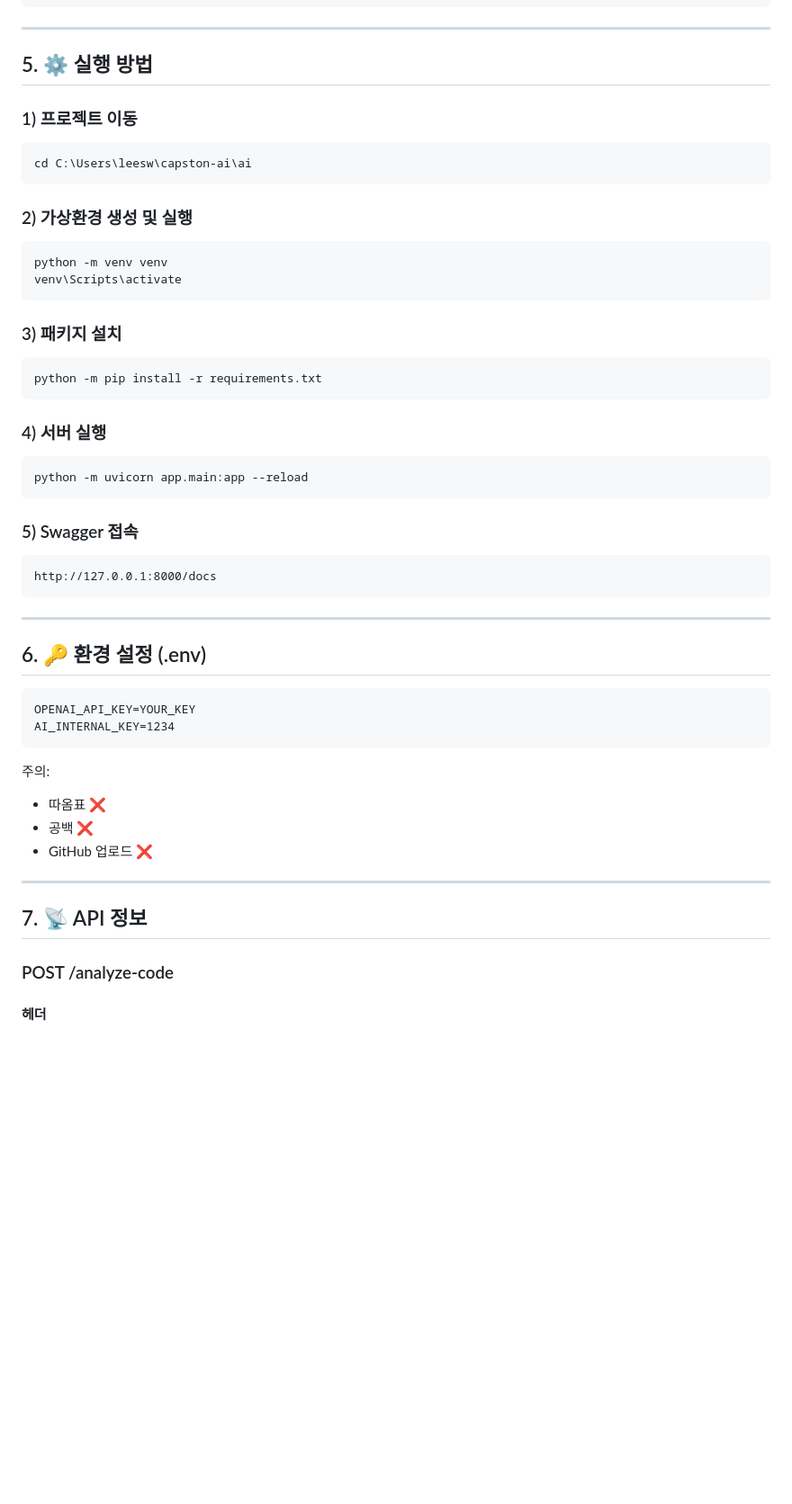
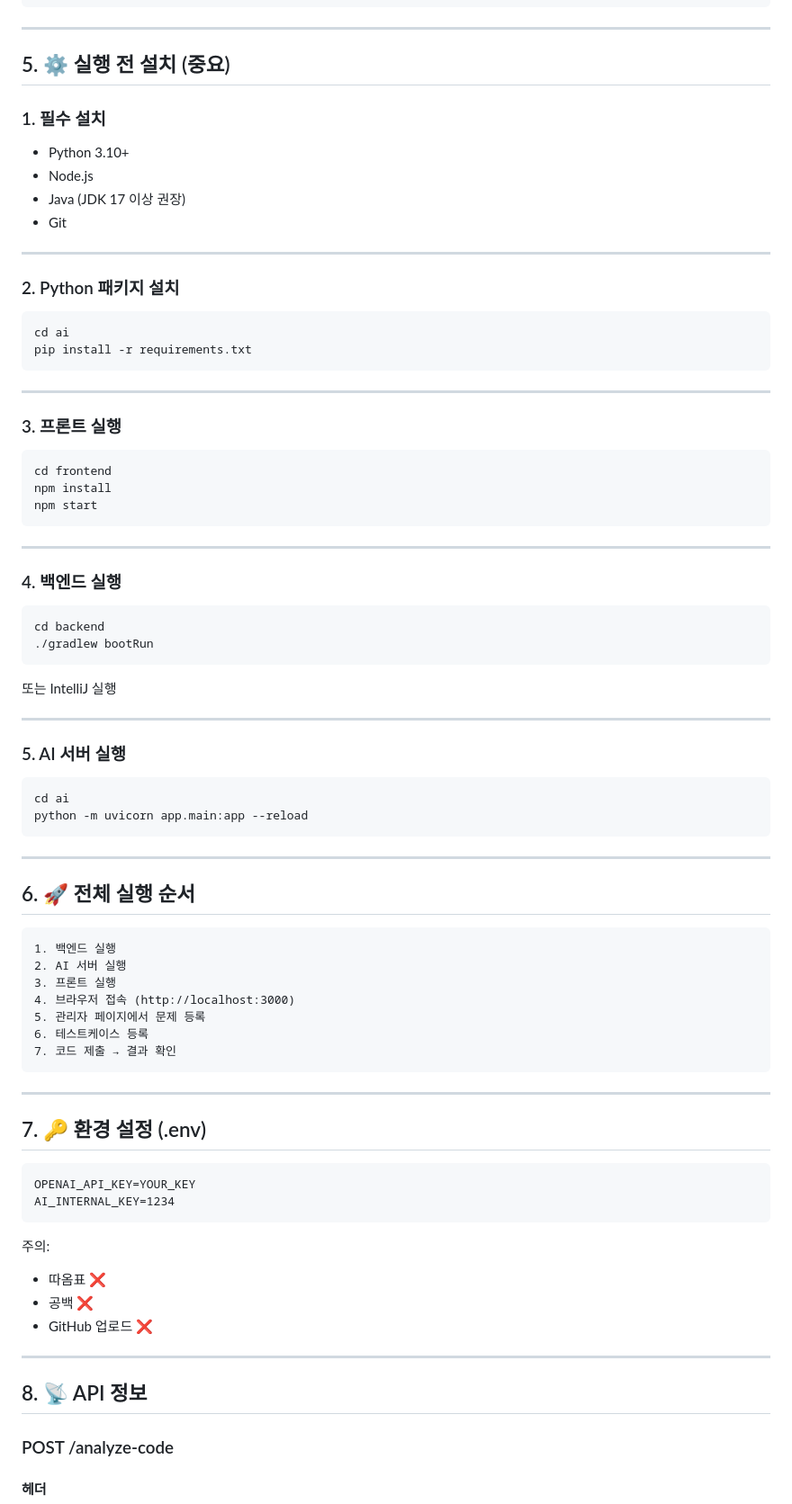
Before and after one commit to leesw102754/ai_coding_test, a Markdown page: ai/README.md, the part around one of its changes. Shown at 90% size. GitHub-like rendering; blank space fills up the shorter version.

````diff
--- a/ai/README.md
+++ b/ai/README.md
@@ -58,42 +60,71 @@ ai/
 
 ---
 
-## 5. ⚙️ 실행 방법
+## 5. ⚙️ 실행 전 설치 (중요)
 
-### 1) 프로젝트 이동
+### 1. 필수 설치
+
+* Python 3.10+
+* Node.js
+* Java (JDK 17 이상 권장)
+* Git
+
+---
+
+### 2. Python 패키지 설치
 
 ```bash
-cd C:\Users\leesw\capston-ai\ai
-```
-
-### 2) 가상환경 생성 및 실행
-
-```bash
-python -m venv venv
-venv\Scripts\activate
-```
-
-### 3) 패키지 설치
-
-```bash
-python -m pip install -r requirements.txt
-```
-
-### 4) 서버 실행
-
-```bash
-python -m uvicorn app.main:app --reload
-```
-
-### 5) Swagger 접속
-
-```
-http://127.0.0.1:8000/docs
+cd ai
+pip install -r requirements.txt
 ```
 
 ---
 
-## 6. 🔑 환경 설정 (.env)
+### 3. 프론트 실행
+
+```bash
+cd frontend
+npm install
+npm start
+```
+
+---
+
+### 4. 백엔드 실행
+
+```bash
+cd backend
+./gradlew bootRun
+```
+
+또는 IntelliJ 실행
+
+---
+
+### 5. AI 서버 실행
+
+```bash
+cd ai
+python -m uvicorn app.main:app --reload
+```
+
+---
+
+## 6. 🚀 전체 실행 순서
+
+```
+1. 백엔드 실행
+2. AI 서버 실행
+3. 프론트 실행
+4. 브라우저 접속 (http://localhost:3000)
+5. 관리자 페이지에서 문제 등록
+6. 테스트케이스 등록
+7. 코드 제출 → 결과 확인
+```
+
+---
+
+## 7. 🔑 환경 설정 (.env)
 
 ```
 OPENAI_API_KEY=YOUR_KEY
@@ -101,13 +132,14 @@ AI_INTERNAL_KEY=1234
 ```
 
 주의:
-- 따옴표 ❌
-- 공백 ❌
-- GitHub 업로드 ❌
+
+* 따옴표 ❌
+* 공백 ❌
+* GitHub 업로드 ❌
 
 ---
 
-## 7. 📡 API 정보
+## 8. 📡 API 정보
 
 ### POST /analyze-code
 
````
Also changed, not shown: other parts of ai/README.md (+157 -33 lines).
